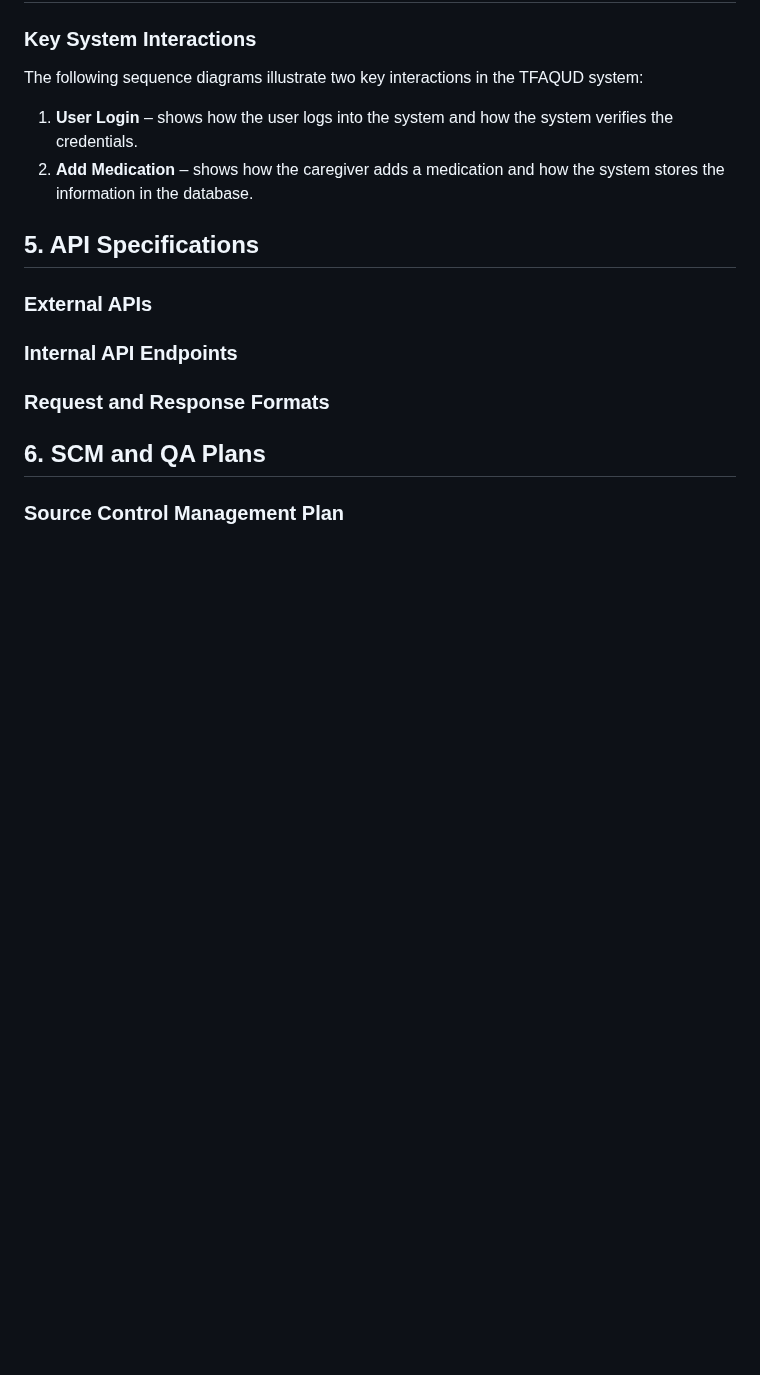
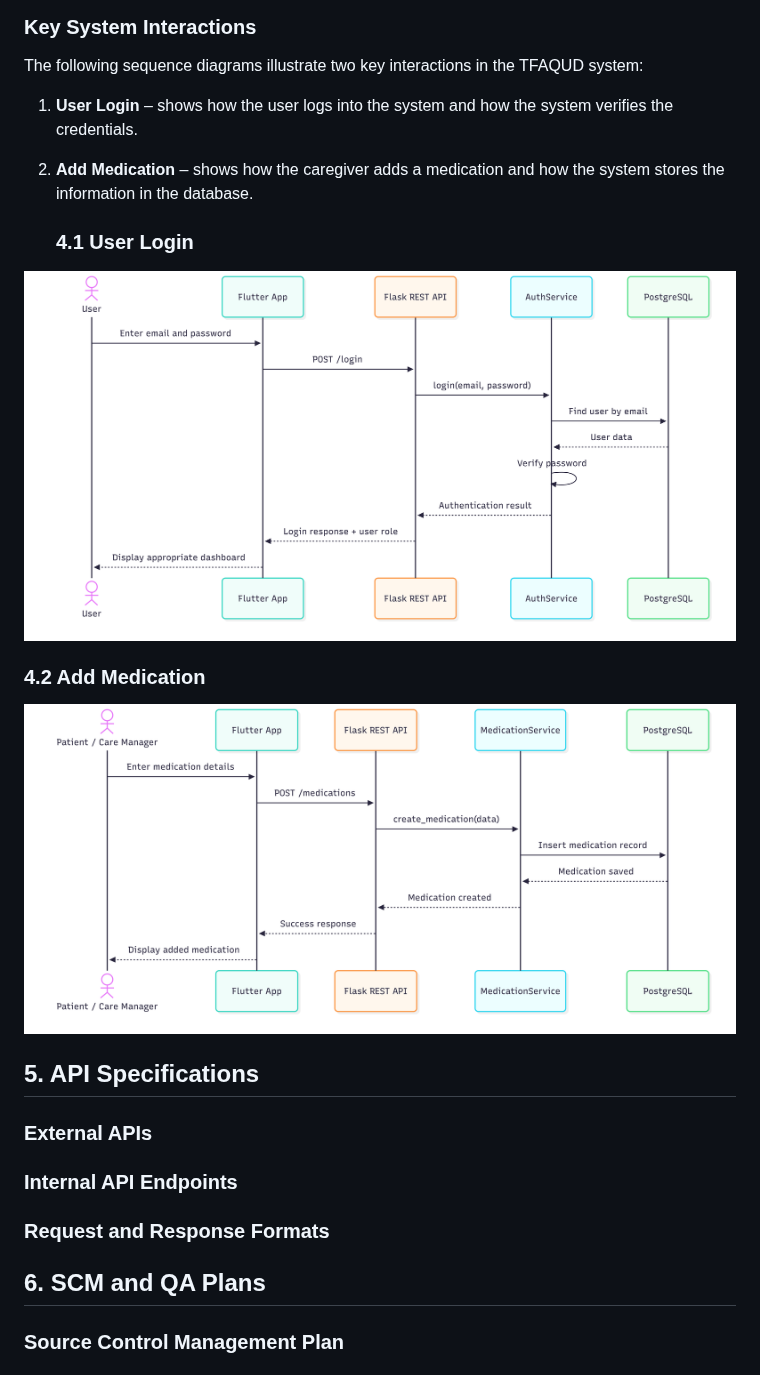
Before and after one commit to Alanoud-Aloraydi/TFAQUD-Portfolio, a Markdown page: docs/stage-3-technical-documentation.md, the part around the change. GitHub-like rendering; blank space fills up the shorter version.

Commit message:
Enhance documentation with User Login and Add Medication
Added sections for User Login and Add Medication with images.

```diff
--- a/docs/stage-3-technical-documentation.md
+++ b/docs/stage-3-technical-documentation.md
@@ -77,6 +77,14 @@ The following sequence diagrams illustrate two key interactions in the TFAQUD sy
 1. **User Login** – shows how the user logs into the system and how the system verifies the credentials.
 2. **Add Medication** – shows how the caregiver adds a medication and how the system stores the information in the database.
 
+   ### 4.1 User Login
+
+![User Login](images/User%20Login.png)
+
+### 4.2 Add Medication
+
+![Add Medication](images/Add%20Medication.png)
+
 
 ## 5. API Specifications
 
```
